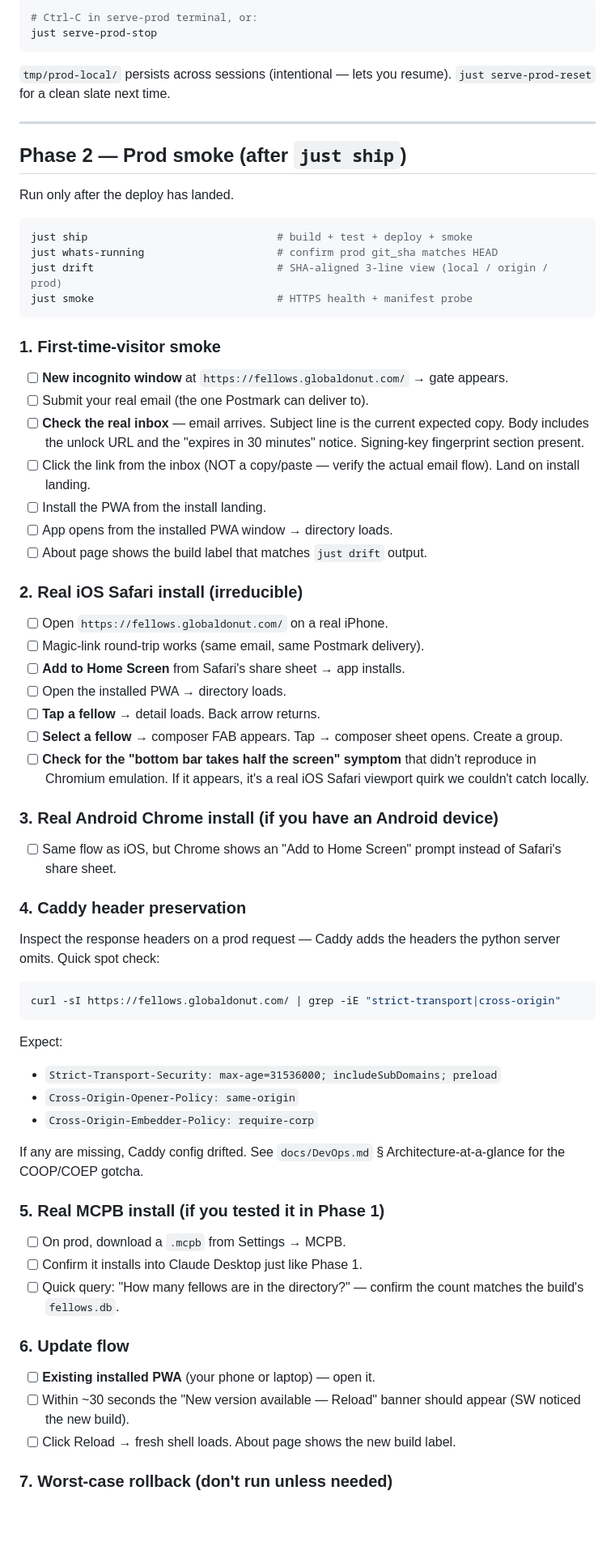
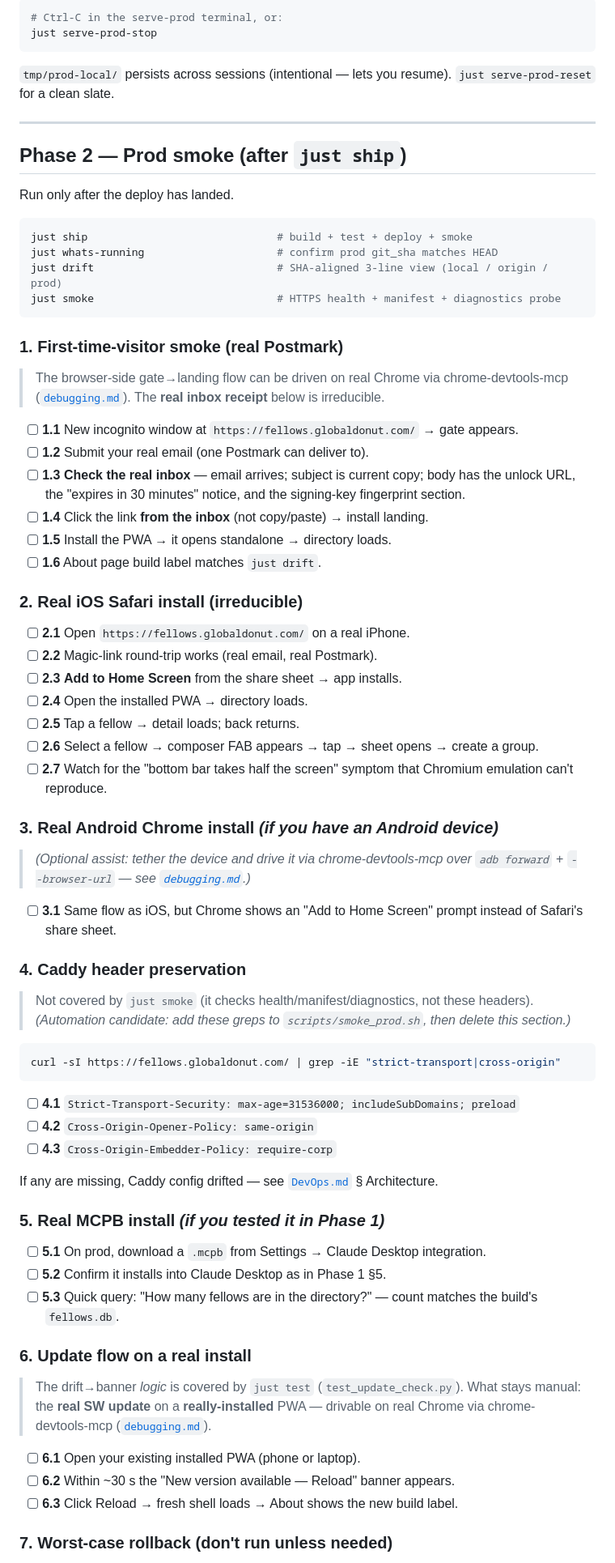
Before and after one commit to richbodo/fellows_local_db, a Markdown page: docs/pre_ship_test_plan.md, the part around one of its changes. Shown at 81% size. Rendered like a GitHub page; blank space fills up the shorter version.

````diff
--- a/docs/pre_ship_test_plan.md
+++ b/docs/pre_ship_test_plan.md
@@ -294,11 +208,11 @@ Phase 2 (on prod).*
 
 ```bash
-# Ctrl-C in serve-prod terminal, or:
+# Ctrl-C in the serve-prod terminal, or:
 just serve-prod-stop
 ```
 
-`tmp/prod-local/` persists across sessions (intentional — lets you
-resume). `just serve-prod-reset` for a clean slate next time.
+`tmp/prod-local/` persists across sessions (intentional — lets you resume).
+`just serve-prod-reset` for a clean slate.
 
 ---
 
@@ -310,71 +224,74 @@ Run only after the deploy has landed.
 just ship                              # build + test + deploy + smoke
 just whats-running                     # confirm prod git_sha matches HEAD
 just drift                             # SHA-aligned 3-line view (local / origin / prod)
-just smoke                             # HTTPS health + manifest probe
+just smoke                             # HTTPS health + manifest + diagnostics probe
 ```
 
-### 1. First-time-visitor smoke
+### 1. First-time-visitor smoke (real Postmark)
 
-- [ ] **New incognito window** at `https://fellows.globaldonut.com/` →
-      gate appears.
-- [ ] Submit your real email (the one Postmark can deliver to).
-- [ ] **Check the real inbox** — email arrives. Subject line is the
-      current expected copy. Body includes the unlock URL and the
-      "expires in 30 minutes" notice. Signing-key fingerprint section
-      present.
-- [ ] Click the link from the inbox (NOT a copy/paste — verify the
-      actual email flow). Land on install landing.
-- [ ] Install the PWA from the install landing.
-- [ ] App opens from the installed PWA window → directory loads.
-- [ ] About page shows the build label that matches `just drift` output.
+> The browser-side gate→landing flow can be driven on real Chrome via
+> chrome-devtools-mcp ([`debugging.md`](debugging.md)). The **real inbox receipt**
+> below is irreducible.
+
+- [ ] **1.1** New incognito window at `https://fellows.globaldonut.com/` → gate appears.
+- [ ] **1.2** Submit your real email (one Postmark can deliver to).
+- [ ] **1.3** **Check the real inbox** — email arrives; subject is current copy; body
+      has the unlock URL, the "expires in 30 minutes" notice, and the signing-key
+      fingerprint section.
+- [ ] **1.4** Click the link **from the inbox** (not copy/paste) → install landing.
+- [ ] **1.5** Install the PWA → it opens standalone → directory loads.
+- [ ] **1.6** About page build label matches `just drift`.
 
 ### 2. Real iOS Safari install (irreducible)
 
-- [ ] Open `https://fellows.globaldonut.com/` on a real iPhone.
-- [ ] Magic-link round-trip works (same email, same Postmark delivery).
-- [ ] **Add to Home Screen** from Safari's share sheet → app installs.
-- [ ] Open the installed PWA → directory loads.
-- [ ] **Tap a fellow** → detail loads. Back arrow returns.
-- [ ] **Select a fellow** → composer FAB appears. Tap → composer sheet
-      opens. Create a group.
-- [ ] **Check for the "bottom bar takes half the screen" symptom** that
-      didn't reproduce in Chromium emulation. If it appears, it's a real
-      iOS Safari viewport quirk we couldn't catch locally.
+- [ ] **2.1** Open `https://fellows.globaldonut.com/` on a real iPhone.
+- [ ] **2.2** Magic-link round-trip works (real email, real Postmark).
+- [ ] **2.3** **Add to Home Screen** from the share sheet → app installs.
+- [ ] **2.4** Open the installed PWA → directory loads.
+- [ ] **2.5** Tap a fellow → detail loads; back returns.
+- [ ] **2.6** Select a fellow → composer FAB appears → tap → sheet opens → create a group.
+- [ ] **2.7** Watch for the "bottom bar takes half the screen" symptom that Chromium
+      emulation can't reproduce.
 
-### 3. Real Android Chrome install (if you have an Android device)
+### 3. Real Android Chrome install *(if you have an Android device)*
 
-- [ ] Same flow as iOS, but Chrome shows an "Add to Home Screen" prompt
-      instead of Safari's share sheet.
+> _(Optional assist: tether the device and drive it via chrome-devtools-mcp over
+> `adb forward` + `--browser-url` — see [`debugging.md`](debugging.md).)_
+
+- [ ] **3.1** Same flow as iOS, but Chrome shows an "Add to Home Screen" prompt instead
+      of Safari's share sheet.
 
 ### 4. Caddy header preservation
 
-Inspect the response headers on a prod request — Caddy adds the headers
-the python server omits. Quick spot check:
+> Not covered by `just smoke` (it checks health/manifest/diagnostics, not these
+> headers). _(Automation candidate: add these greps to `scripts/smoke_prod.sh`, then
+> delete this section.)_
 
 ```bash
 curl -sI https://fellows.globaldonut.com/ | grep -iE "strict-transport|cross-origin"
 ```
 
-Expect:
-- `Strict-Transport-Security: max-age=31536000; includeSubDomains; preload`
-- `Cross-Origin-Opener-Policy: same-origin`
-- `Cross-Origin-Embedder-Policy: require-corp`
+- [ ] **4.1** `Strict-Transport-Security: max-age=31536000; includeSubDomains; preload`
+- [ ] **4.2** `Cross-Origin-Opener-Policy: same-origin`
+- [ ] **4.3** `Cross-Origin-Embedder-Policy: require-corp`
 
-If any are missing, Caddy config drifted. See `docs/DevOps.md` § Architecture-at-a-glance for the COOP/COEP gotcha.
+If any are missing, Caddy config drifted — see [`DevOps.md`](DevOps.md) § Architecture.
 
-### 5. Real MCPB install (if you tested it in Phase 1)
+### 5. Real MCPB install *(if you tested it in Phase 1)*
 
-- [ ] On prod, download a `.mcpb` from Settings → MCPB.
-- [ ] Confirm it installs into Claude Desktop just like Phase 1.
-- [ ] Quick query: "How many fellows are in the directory?" — confirm
-      the count matches the build's `fellows.db`.
+- [ ] **5.1** On prod, download a `.mcpb` from Settings → Claude Desktop integration.
+- [ ] **5.2** Confirm it installs into Claude Desktop as in Phase 1 §5.
+- [ ] **5.3** Quick query: "How many fellows are in the directory?" — count matches the
+      build's `fellows.db`.
 
-### 6. Update flow
+### 6. Update flow on a real install
 
-- [ ] **Existing installed PWA** (your phone or laptop) — open it.
-- [ ] Within ~30 seconds the "New version available — Reload" banner
-      should appear (SW noticed the new build).
-- [ ] Click Reload → fresh shell loads. About page shows the new
-      build label.
+> The drift→banner *logic* is covered by `just test` (`test_update_check.py`). What
+> stays manual: the **real SW update** on a **really-installed** PWA — drivable on
+> real Chrome via chrome-devtools-mcp ([`debugging.md`](debugging.md)).
+
+- [ ] **6.1** Open your existing installed PWA (phone or laptop).
+- [ ] **6.2** Within ~30 s the "New version available — Reload" banner appears.
+- [ ] **6.3** Click Reload → fresh shell loads → About shows the new build label.
 
 ### 7. Worst-case rollback (don't run unless needed)
````
Also changed, not shown: other parts of docs/pre_ship_test_plan.md (+153 -249 lines).
